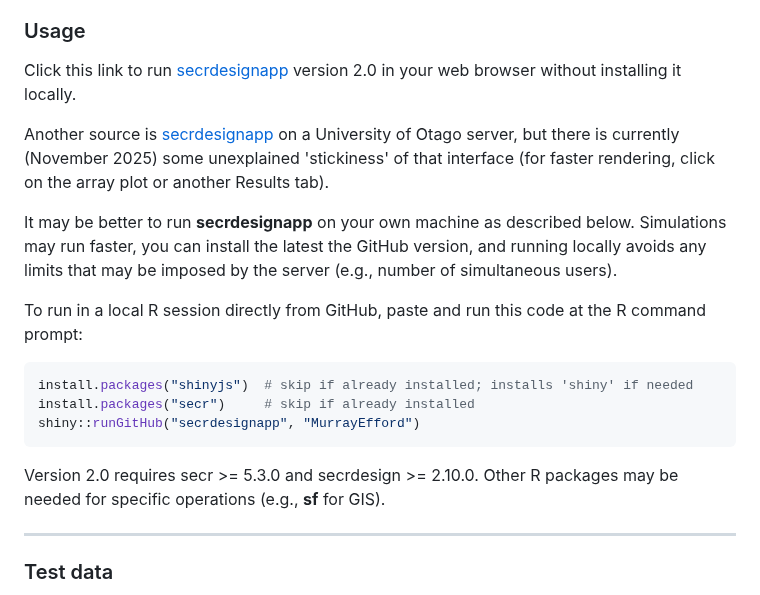
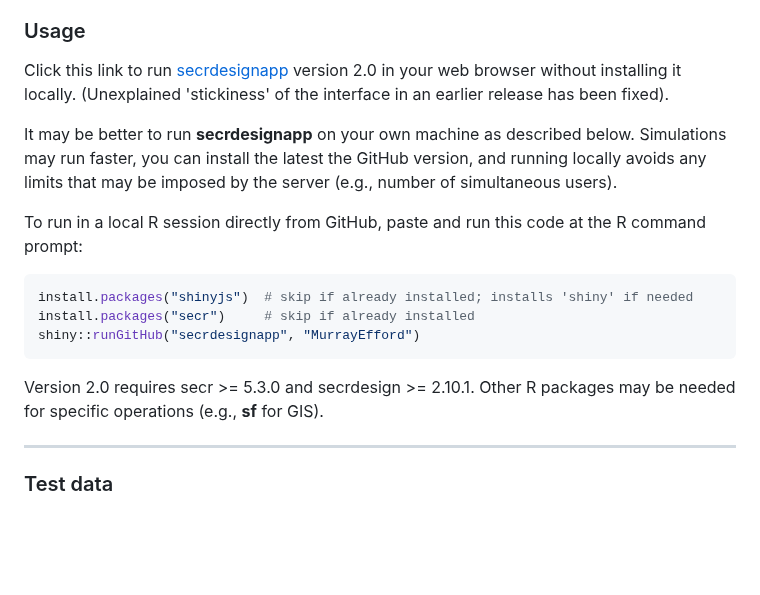
Before and after one commit to MurrayEfford/secrdesignapp, a Markdown page: readme.md, the part around the change. Rendered like a GitHub page; blank space fills up the shorter version.

Commit message:
remove shinyapps.io link

````diff
--- a/readme.md
+++ b/readme.md
@@ -8,11 +8,8 @@ See the internal Help tab for details.
 ### Usage
 
 
-Click this link to run [secrdesignapp](https://murrayefford.shinyapps.io/secrdesignapp/) version 2.0 in your web browser without installing it locally.
-
-Another source is [secrdesignapp](https://www.stats.otago.ac.nz/secrdesignapp) on a University of Otago server,
-but there is currently (November 2025) some unexplained 'stickiness' of that interface (for faster rendering,
-click on the array plot or another Results tab).
+Click this link to run [secrdesignapp](https://www.stats.otago.ac.nz/secrdesignapp) version 2.0 in your web browser without installing it locally.
+(Unexplained 'stickiness' of the interface in an earlier release has been fixed).
 
 It may be better to run **secrdesignapp** on your own machine as described below. Simulations may run faster, you can install the latest the GitHub version,
 and running locally avoids any limits that may be imposed by the server (e.g., number of simultaneous users).
@@ -24,7 +21,7 @@ install.packages("shinyjs")  # skip if already installed; installs 'shiny' if ne
 install.packages("secr")     # skip if already installed
 shiny::runGitHub("secrdesignapp", "MurrayEfford")
 ```
-Version 2.0 requires secr >= 5.3.0 and secrdesign >= 2.10.0.
+Version 2.0 requires secr >= 5.3.0 and secrdesign >= 2.10.1.
 Other R packages may be needed for specific operations (e.g., **sf** for GIS).
 
 ----
````
